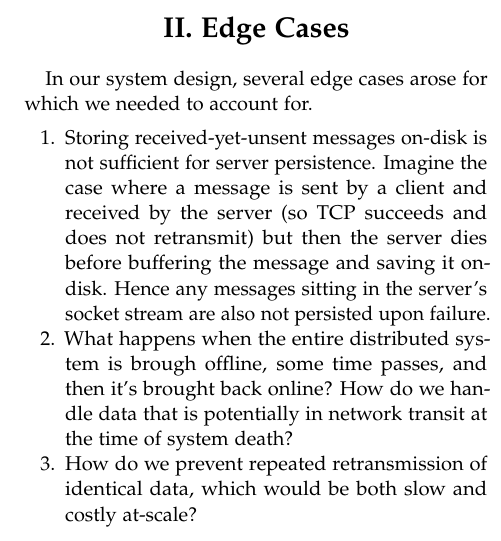
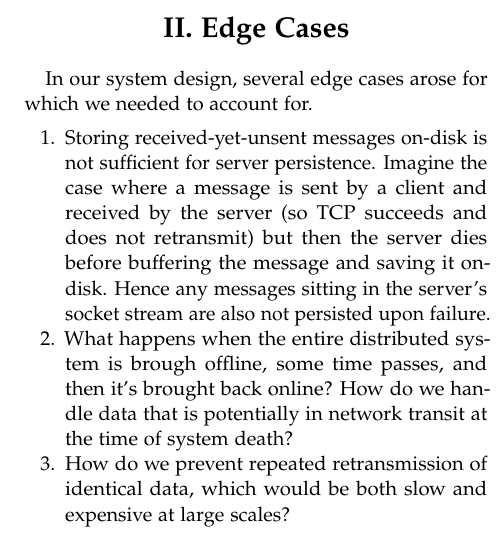
Before and after one commit to artemas-radik/cs262, a LaTeX document (latex/template.tex): part of one column of page 1 of 2, cut so that both start at the same text. Compiled offline with pdfLaTeX.

Commit message:
small edits

```diff
--- a/latex/template.tex
+++ b/latex/template.tex
@@ -60,7 +60,7 @@ In our system design, several edge cases arose for which we needed to account fo
 \begin{enumerate}
 	\item Storing received-yet-unsent messages on-disk is not sufficient for server persistence. Imagine the case where a message is sent by a client and received by the server (so TCP succeeds and does not retransmit) but then the server dies before buffering the message and saving it on-disk. Hence any messages sitting in the server's socket stream are also not persisted upon failure.
 	\item What happens when the entire distributed system is brough offline, some time passes, and then it's brought back online? How do we handle data that is potentially in network transit at the time of system death?
-	\item How do we prevent repeated retransmission of identical data, which would be both slow and costly at-scale?
+	\item How do we prevent repeated retransmission of identical data, which would be both slow and expensive at large scales?
 \end{enumerate}
 
 \section{III. Our Approach}
```
Also changed, not shown: latex/template.pdf, 4 other files.
